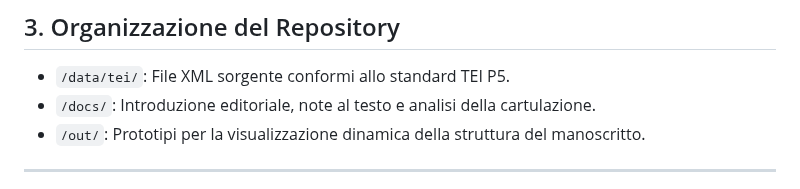
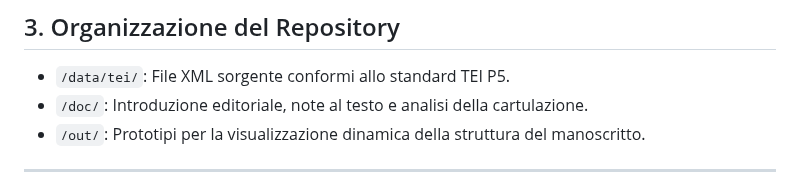
Before and after one commit to luciano-longo77/castello-dell-anima-edizione, a Markdown page: tei-model/MC_readme-generale/readme.md, the part around the change. GitHub-like rendering.

```diff
--- a/tei-model/MC_readme-generale/readme.md
+++ b/tei-model/MC_readme-generale/readme.md
@@ -37,7 +37,7 @@ L'edizione è suddivisa in 8 Micro-Commits (MC) tematici:
 
 ## 3. Organizzazione del Repository
 * `/data/tei/`: File XML sorgente conformi allo standard TEI P5.
-* `/docs/`: Introduzione editoriale, note al testo e analisi della cartulazione.
+* `/doc/`: Introduzione editoriale, note al testo e analisi della cartulazione.
 * `/out/`: Prototipi per la visualizzazione dinamica della struttura del manoscritto.
 
 ---
```
